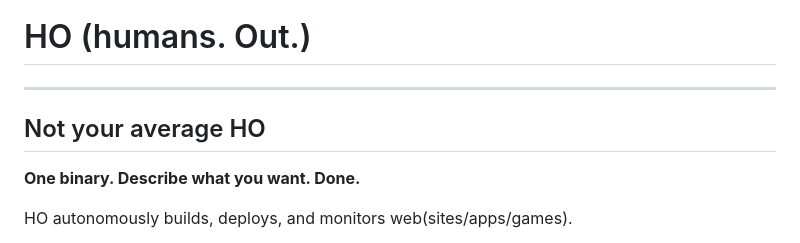
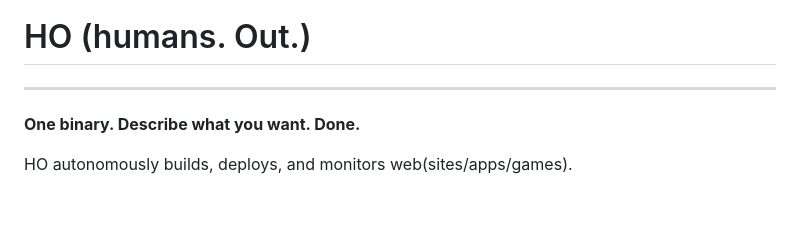
Before and after one commit to markdr-hue/HO, a Markdown page: README.md, the part around the change. Rendered like a GitHub page; blank space fills up the shorter version.

```diff
--- a/README.md
+++ b/README.md
@@ -1,8 +1,6 @@
 # HO (humans. Out.)
 
 ---
-
-## Not your average HO
 
 **One binary. Describe what you want. Done.**
 
```
